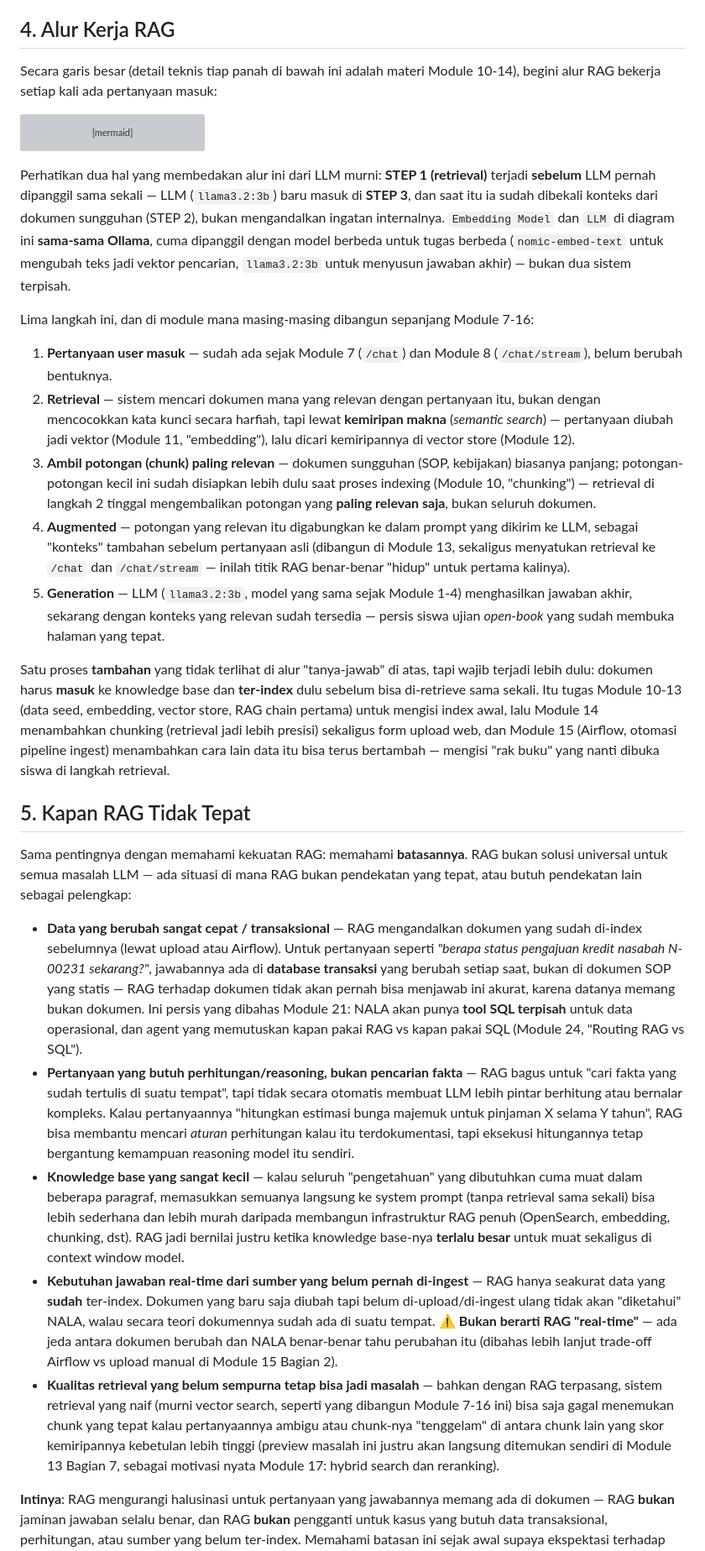
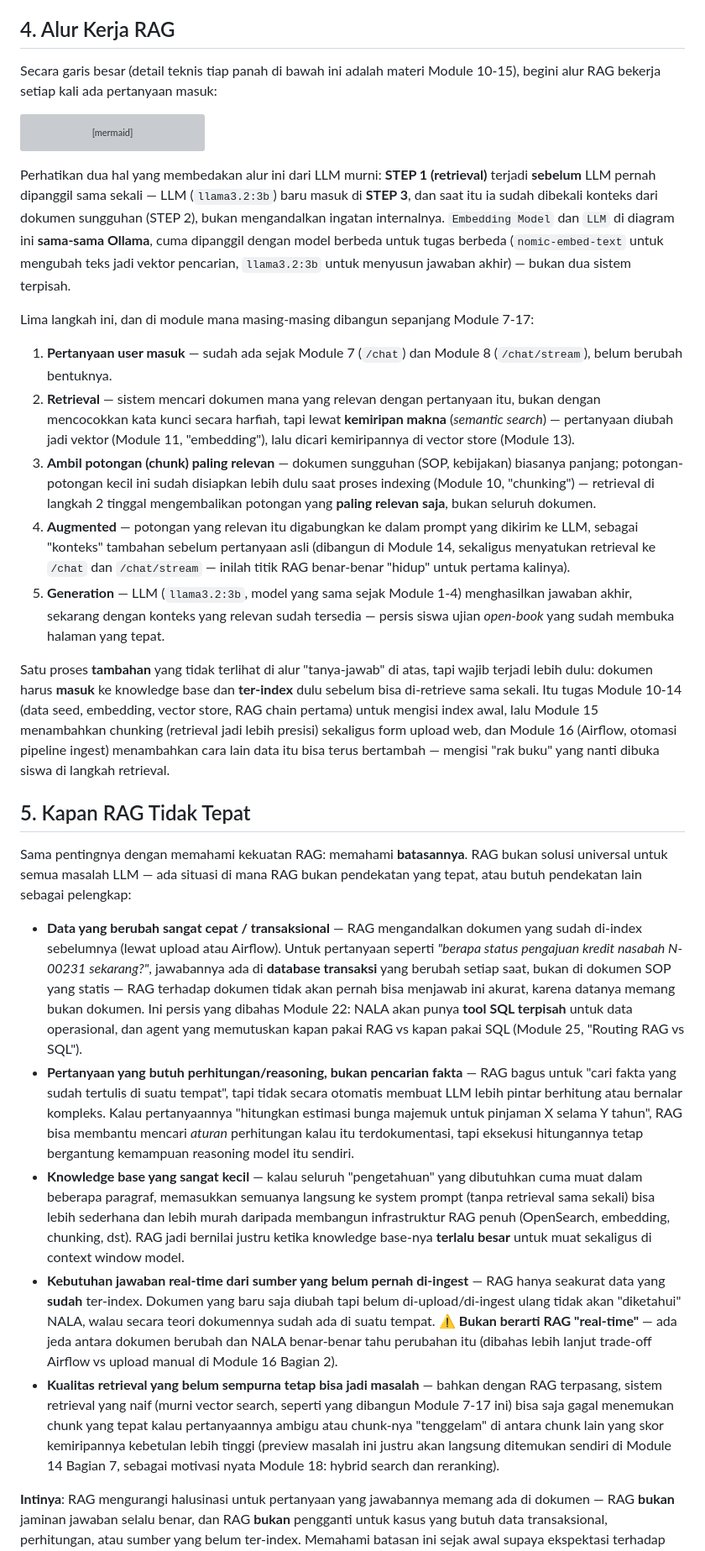
Before and after one commit to githubna-ilham/nala_ai, a Markdown page: Module-09-Konsep-RAG/materi.md, the part around one of its changes. Shown at 84% size. GitHub-like rendering; grey boxes are pictures that could not be loaded.

````diff
--- a/Module-09-Konsep-RAG/materi.md
+++ b/Module-09-Konsep-RAG/materi.md
@@ -75,7 +75,7 @@ Poin penting yang perlu ditekankan: **RAG bukan model baru, bukan juga melatih u
 
 ## 4. Alur Kerja RAG
 
-Secara garis besar (detail teknis tiap panah di bawah ini adalah materi Module 10-14), begini alur RAG bekerja setiap kali ada pertanyaan masuk:
+Secara garis besar (detail teknis tiap panah di bawah ini adalah materi Module 10-15), begini alur RAG bekerja setiap kali ada pertanyaan masuk:
 
 ```mermaid
 sequenceDiagram
@@ -101,25 +101,25 @@ sequenceDiagram
 
 Perhatikan dua hal yang membedakan alur ini dari LLM murni: **STEP 1 (retrieval)** terjadi **sebelum** LLM pernah dipanggil sama sekali — LLM (`llama3.2:3b`) baru masuk di **STEP 3**, dan saat itu ia sudah dibekali konteks dari dokumen sungguhan (STEP 2), bukan mengandalkan ingatan internalnya. `Embedding Model` dan `LLM` di diagram ini **sama-sama Ollama**, cuma dipanggil dengan model berbeda untuk tugas berbeda (`nomic-embed-text` untuk mengubah teks jadi vektor pencarian, `llama3.2:3b` untuk menyusun jawaban akhir) — bukan dua sistem terpisah.
 
-Lima langkah ini, dan di module mana masing-masing dibangun sepanjang Module 7-16:
+Lima langkah ini, dan di module mana masing-masing dibangun sepanjang Module 7-17:
 
 1. **Pertanyaan user masuk** — sudah ada sejak Module 7 (`/chat`) dan Module 8 (`/chat/stream`), belum berubah bentuknya.
-2. **Retrieval** — sistem mencari dokumen mana yang relevan dengan pertanyaan itu, bukan dengan mencocokkan kata kunci secara harfiah, tapi lewat **kemiripan makna** (*semantic search*) — pertanyaan diubah jadi vektor (Module 11, "embedding"), lalu dicari kemiripannya di vector store (Module 12).
+2. **Retrieval** — sistem mencari dokumen mana yang relevan dengan pertanyaan itu, bukan dengan mencocokkan kata kunci secara harfiah, tapi lewat **kemiripan makna** (*semantic search*) — pertanyaan diubah jadi vektor (Module 11, "embedding"), lalu dicari kemiripannya di vector store (Module 13).
 3. **Ambil potongan (chunk) paling relevan** — dokumen sungguhan (SOP, kebijakan) biasanya panjang; potongan-potongan kecil ini sudah disiapkan lebih dulu saat proses indexing (Module 10, "chunking") — retrieval di langkah 2 tinggal mengembalikan potongan yang **paling relevan saja**, bukan seluruh dokumen.
-4. **Augmented** — potongan yang relevan itu digabungkan ke dalam prompt yang dikirim ke LLM, sebagai "konteks" tambahan sebelum pertanyaan asli (dibangun di Module 13, sekaligus menyatukan retrieval ke `/chat` dan `/chat/stream` — inilah titik RAG benar-benar "hidup" untuk pertama kalinya).
+4. **Augmented** — potongan yang relevan itu digabungkan ke dalam prompt yang dikirim ke LLM, sebagai "konteks" tambahan sebelum pertanyaan asli (dibangun di Module 14, sekaligus menyatukan retrieval ke `/chat` dan `/chat/stream` — inilah titik RAG benar-benar "hidup" untuk pertama kalinya).
 5. **Generation** — LLM (`llama3.2:3b`, model yang sama sejak Module 1-4) menghasilkan jawaban akhir, sekarang dengan konteks yang relevan sudah tersedia — persis siswa ujian *open-book* yang sudah membuka halaman yang tepat.
 
-Satu proses **tambahan** yang tidak terlihat di alur "tanya-jawab" di atas, tapi wajib terjadi lebih dulu: dokumen harus **masuk** ke knowledge base dan **ter-index** dulu sebelum bisa di-retrieve sama sekali. Itu tugas Module 10-13 (data seed, embedding, vector store, RAG chain pertama) untuk mengisi index awal, lalu Module 14 menambahkan chunking (retrieval jadi lebih presisi) sekaligus form upload web, dan Module 15 (Airflow, otomasi pipeline ingest) menambahkan cara lain data itu bisa terus bertambah — mengisi "rak buku" yang nanti dibuka siswa di langkah retrieval.
+Satu proses **tambahan** yang tidak terlihat di alur "tanya-jawab" di atas, tapi wajib terjadi lebih dulu: dokumen harus **masuk** ke knowledge base dan **ter-index** dulu sebelum bisa di-retrieve sama sekali. Itu tugas Module 10-14 (data seed, embedding, vector store, RAG chain pertama) untuk mengisi index awal, lalu Module 15 menambahkan chunking (retrieval jadi lebih presisi) sekaligus form upload web, dan Module 16 (Airflow, otomasi pipeline ingest) menambahkan cara lain data itu bisa terus bertambah — mengisi "rak buku" yang nanti dibuka siswa di langkah retrieval.
 
 ## 5. Kapan RAG Tidak Tepat
 
 Sama pentingnya dengan memahami kekuatan RAG: memahami **batasannya**. RAG bukan solusi universal untuk semua masalah LLM — ada situasi di mana RAG bukan pendekatan yang tepat, atau butuh pendekatan lain sebagai pelengkap:
 
-- **Data yang berubah sangat cepat / transaksional** — RAG mengandalkan dokumen yang sudah di-index sebelumnya (lewat upload atau Airflow). Untuk pertanyaan seperti *"berapa status pengajuan kredit nasabah N-00231 sekarang?"*, jawabannya ada di **database transaksi** yang berubah setiap saat, bukan di dokumen SOP yang statis — RAG terhadap dokumen tidak akan pernah bisa menjawab ini akurat, karena datanya memang bukan dokumen. Ini persis yang dibahas Module 21: NALA akan punya **tool SQL terpisah** untuk data operasional, dan agent yang memutuskan kapan pakai RAG vs kapan pakai SQL (Module 24, "Routing RAG vs SQL").
+- **Data yang berubah sangat cepat / transaksional** — RAG mengandalkan dokumen yang sudah di-index sebelumnya (lewat upload atau Airflow). Untuk pertanyaan seperti *"berapa status pengajuan kredit nasabah N-00231 sekarang?"*, jawabannya ada di **database transaksi** yang berubah setiap saat, bukan di dokumen SOP yang statis — RAG terhadap dokumen tidak akan pernah bisa menjawab ini akurat, karena datanya memang bukan dokumen. Ini persis yang dibahas Module 22: NALA akan punya **tool SQL terpisah** untuk data operasional, dan agent yang memutuskan kapan pakai RAG vs kapan pakai SQL (Module 25, "Routing RAG vs SQL").
 - **Pertanyaan yang butuh perhitungan/reasoning, bukan pencarian fakta** — RAG bagus untuk "cari fakta yang sudah tertulis di suatu tempat", tapi tidak secara otomatis membuat LLM lebih pintar berhitung atau bernalar kompleks. Kalau pertanyaannya "hitungkan estimasi bunga majemuk untuk pinjaman X selama Y tahun", RAG bisa membantu mencari *aturan* perhitungan kalau itu terdokumentasi, tapi eksekusi hitungannya tetap bergantung kemampuan reasoning model itu sendiri.
 - **Knowledge base yang sangat kecil** — kalau seluruh "pengetahuan" yang dibutuhkan cuma muat dalam beberapa paragraf, memasukkan semuanya langsung ke system prompt (tanpa retrieval sama sekali) bisa lebih sederhana dan lebih murah daripada membangun infrastruktur RAG penuh (OpenSearch, embedding, chunking, dst). RAG jadi bernilai justru ketika knowledge base-nya **terlalu besar** untuk muat sekaligus di context window model.
-- **Kebutuhan jawaban real-time dari sumber yang belum pernah di-ingest** — RAG hanya seakurat data yang **sudah** ter-index. Dokumen yang baru saja diubah tapi belum di-upload/di-ingest ulang tidak akan "diketahui" NALA, walau secara teori dokumennya sudah ada di suatu tempat. ⚠️ **Bukan berarti RAG "real-time"** — ada jeda antara dokumen berubah dan NALA benar-benar tahu perubahan itu (dibahas lebih lanjut trade-off Airflow vs upload manual di Module 15 Bagian 2).
-- **Kualitas retrieval yang belum sempurna tetap bisa jadi masalah** — bahkan dengan RAG terpasang, sistem retrieval yang naif (murni vector search, seperti yang dibangun Module 7-16 ini) bisa saja gagal menemukan chunk yang tepat kalau pertanyaannya ambigu atau chunk-nya "tenggelam" di antara chunk lain yang skor kemiripannya kebetulan lebih tinggi (preview masalah ini justru akan langsung ditemukan sendiri di Module 13 Bagian 7, sebagai motivasi nyata Module 17: hybrid search dan reranking).
+- **Kebutuhan jawaban real-time dari sumber yang belum pernah di-ingest** — RAG hanya seakurat data yang **sudah** ter-index. Dokumen yang baru saja diubah tapi belum di-upload/di-ingest ulang tidak akan "diketahui" NALA, walau secara teori dokumennya sudah ada di suatu tempat. ⚠️ **Bukan berarti RAG "real-time"** — ada jeda antara dokumen berubah dan NALA benar-benar tahu perubahan itu (dibahas lebih lanjut trade-off Airflow vs upload manual di Module 16 Bagian 2).
+- **Kualitas retrieval yang belum sempurna tetap bisa jadi masalah** — bahkan dengan RAG terpasang, sistem retrieval yang naif (murni vector search, seperti yang dibangun Module 7-17 ini) bisa saja gagal menemukan chunk yang tepat kalau pertanyaannya ambigu atau chunk-nya "tenggelam" di antara chunk lain yang skor kemiripannya kebetulan lebih tinggi (preview masalah ini justru akan langsung ditemukan sendiri di Module 14 Bagian 7, sebagai motivasi nyata Module 18: hybrid search dan reranking).
 
 **Intinya**: RAG mengurangi halusinasi untuk pertanyaan yang jawabannya memang ada di dokumen — RAG **bukan** jaminan jawaban selalu benar, dan RAG **bukan** pengganti untuk kasus yang butuh data transaksional, perhitungan, atau sumber yang belum ter-index. Memahami batasan ini sejak awal supaya ekspektasi terhadap NALA realistis — persis semangat kejujuran teknis yang dipegang sepanjang training ini.
 
````
Also changed, not shown: other parts of Module-09-Konsep-RAG/materi.md (+5 -5 lines), Module-10-Setup-Knowledge-Base/materi.md (+12 -12 lines), Module-11-Embedding/materi.md (+5 -5 lines).
